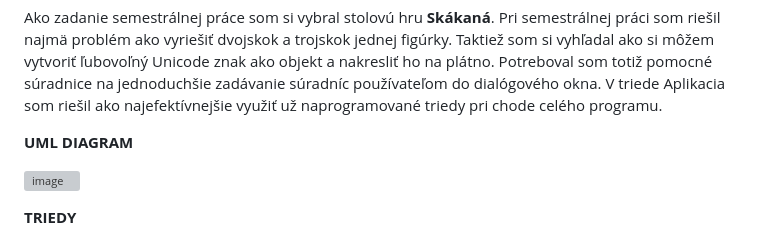
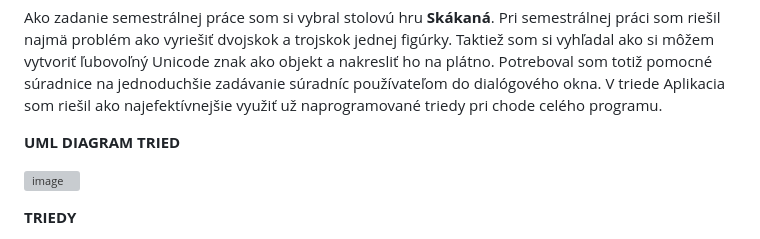
Before and after one commit to Davone2564/Skakana_hra, a Markdown page: README.md, the part around the change. GitHub-like rendering; grey boxes are pictures that could not be loaded.

```diff
--- a/README.md
+++ b/README.md
@@ -15,7 +15,7 @@ Dávid Mičo 5ZYI18
 
 Ako zadanie semestrálnej práce som si vybral stolovú hru **Skákaná**. Pri semestrálnej práci som riešil najmä problém ako vyriešiť dvojskok a trojskok jednej figúrky. Taktiež som si vyhľadal ako si môžem vytvoriť ľubovoľný Unicode znak ako objekt a nakresliť ho na plátno. Potreboval som totiž pomocné súradnice na jednoduchšie zadávanie súradníc používateľom do dialógového okna. V triede Aplikacia som riešil ako najefektívnejšie využiť už naprogramované triedy pri chode celého programu.
 
-**UML DIAGRAM**
+**UML DIAGRAM TRIED**
 
 ![image](https://github.com/Davone2564/Skakana_hra/assets/45235000/a21c599a-7e8a-4363-9ec7-5c12e22dccc2)
 
```
